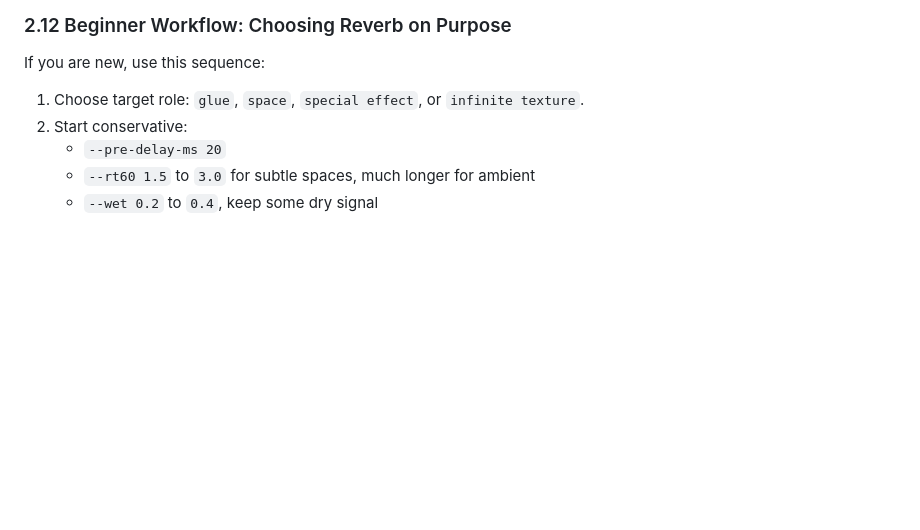
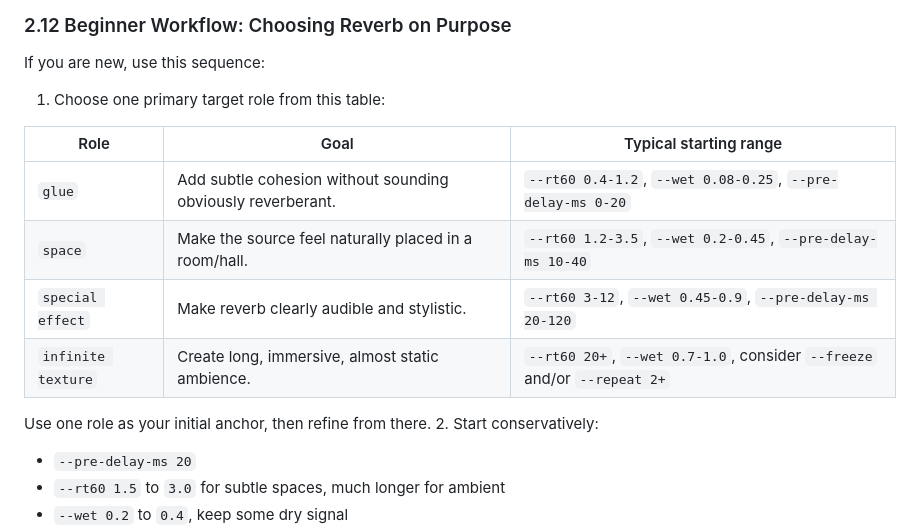
Before and after one commit to TheColby/verbx, a Markdown page: README.md, the part around the change. Rendered like a GitHub page; blank space fills up the shorter version.

Commit message:
Clarify beginner reverb role selection guidance

```diff
--- a/README.md
+++ b/README.md
@@ -399,8 +399,17 @@ A practical method is A/B comparison at matched loudness:
 
 If you are new, use this sequence:
 
-1. Choose target role: `glue`, `space`, `special effect`, or `infinite texture`.
-2. Start conservative:
+1. Choose one primary target role from this table:
+
+| Role | Goal | Typical starting range |
+|---|---|---|
+| `glue` | Add subtle cohesion without sounding obviously reverberant. | `--rt60 0.4-1.2`, `--wet 0.08-0.25`, `--pre-delay-ms 0-20` |
+| `space` | Make the source feel naturally placed in a room/hall. | `--rt60 1.2-3.5`, `--wet 0.2-0.45`, `--pre-delay-ms 10-40` |
+| `special effect` | Make reverb clearly audible and stylistic. | `--rt60 3-12`, `--wet 0.45-0.9`, `--pre-delay-ms 20-120` |
+| `infinite texture` | Create long, immersive, almost static ambience. | `--rt60 20+`, `--wet 0.7-1.0`, consider `--freeze` and/or `--repeat 2+` |
+
+Use one role as your initial anchor, then refine from there.
+2. Start conservatively:
    - `--pre-delay-ms 20`
    - `--rt60 1.5` to `3.0` for subtle spaces, much longer for ambient
    - `--wet 0.2` to `0.4`, keep some dry signal
```
